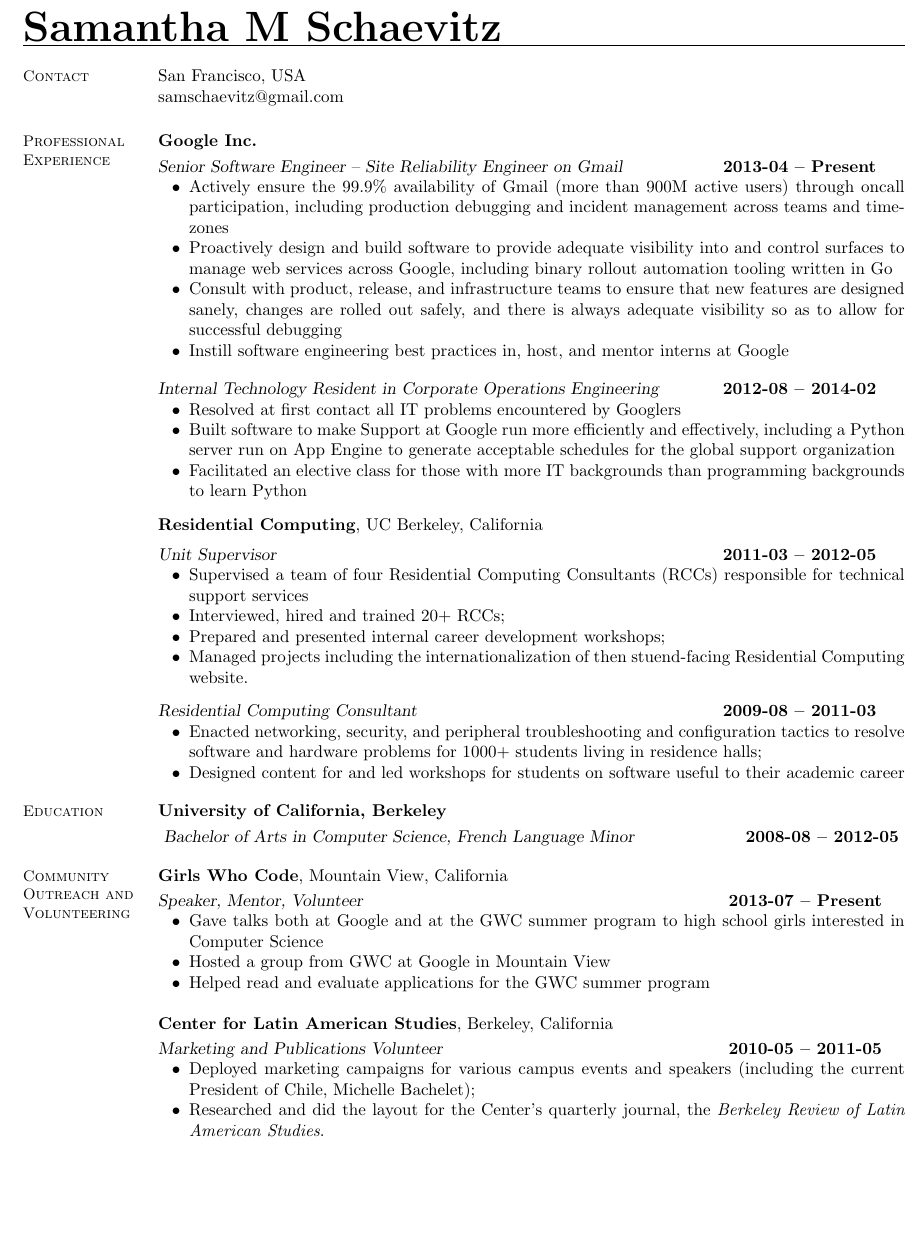
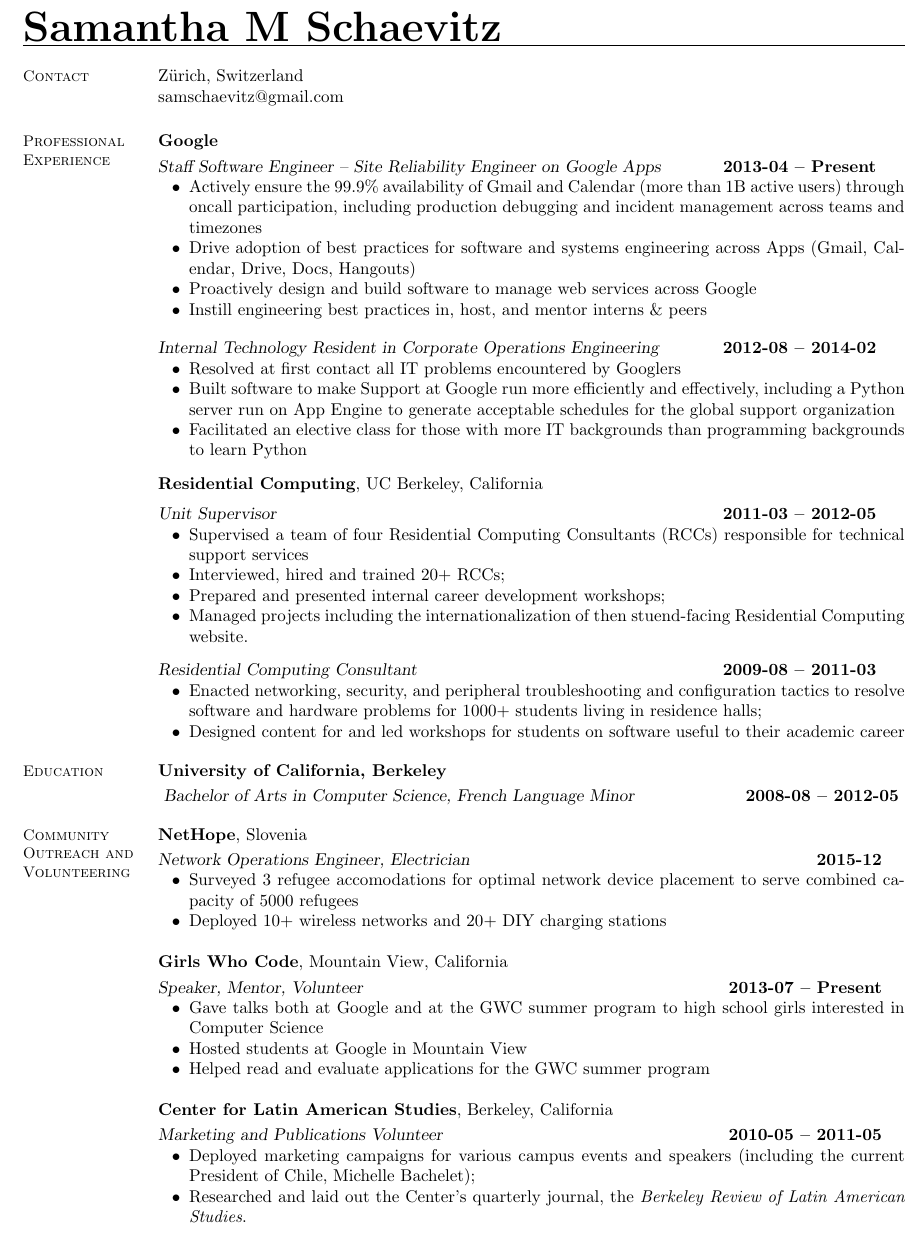
Before and after one commit to samschaevitz/cv, a LaTeX CV (resume.tex): part of the page, cut so that both start at the same text, the shorter picture padded with empty space. Compiled offline with pdfLaTeX.

Commit message:
CV update: 2018-07

```diff
--- a/resume.tex
+++ b/resume.tex
@@ -12,20 +12,20 @@
     % Contact Information
     \section{\mysidestyle Contact}
 
-   San Francisco, USA             \\
+   Z{\"u}rich, Switzerland \\
    samschaevitz@gmail.com          \vspace{0mm}\\\vspace{-4.5mm}%
 
 %__________________________________________________________________________________________________________________
     % Experience
     \section{\mysidestyle Professional\\Experience}
 
-    \textbf{Google Inc.} \vspace{1mm}\\\vspace{0mm}%
-    \textsl{Senior Software Engineer -- Site Reliability Engineer on Gmail} \hfill \textbf{2013-04 -- Present}
+    \textbf{Google} \vspace{1mm}\\\vspace{0mm}%
+    \textsl{Staff Software Engineer -- Site Reliability Engineer on Google Apps} \hfill \textbf{2013-04 -- Present}
     \begin{list2}
-		\item Actively ensure the 99.9\% availability of Gmail (more than 900M active users) through oncall participation, including production debugging and incident management across teams and timezones
-    \item Proactively design and build software to provide adequate visibility into and control surfaces to manage web services across Google, including binary rollout automation tooling written in Go
-		\item Consult with product, release, and infrastructure teams to ensure that new features are designed sanely, changes are rolled out safely, and there is always adequate visibility so as to allow for successful debugging
-    \item Instill software engineering best practices in, host, and mentor interns at Google
+		\item Actively ensure the 99.9\% availability of Gmail and Calendar (more than 1B active users) through oncall participation, including production debugging and incident management across teams and timezones
+    \item Drive adoption of best practices for software and systems engineering across Apps (Gmail, Calendar, Drive, Docs, Hangouts)
+    \item Proactively design and build software to manage web services across Google
+    \item Instill engineering best practices in, host, and mentor interns \& peers
     \end{list2}\vspace{-0.5mm}
 
     \textsl{Internal Technology Resident in Corporate Operations Engineering} \hfill \textbf{2012-08 -- 2014-02}
@@ -63,11 +63,18 @@
 	%Volunteering
 	\section{\mysidestyle Community Outreach and Volunteering}
 
+  \textbf{NetHope}, Slovenia \vspace{1mm}\\\vspace{0mm}%
+  \textsl{Network Operations Engineer, Electrician} \hfill \textbf{2015-12}\vspace{0mm}\vspace{0mm}%
+  \begin{list2}
+    \item Surveyed 3 refugee accomodations for optimal network device placement to serve combined capacity of 5000 refugees
+    \item Deployed 10+ wireless networks and 20+ DIY charging stations
+  \end{list2}
+
   \textbf{Girls Who Code}, Mountain View, California \vspace{1mm}\\\vspace{0mm}%
   \textsl{Speaker, Mentor, Volunteer} \hfill \textbf{2013-07 -- Present}\vspace{0mm}\vspace{0mm}%
   \begin{list2}
     \item Gave talks both at Google and at the GWC summer program to high school girls interested in Computer Science
-    \item Hosted a group from GWC at Google in Mountain View
+    \item Hosted students at Google in Mountain View
     \item Helped read and evaluate applications for the GWC summer program
   \end{list2}
 
@@ -75,8 +82,7 @@
     \textsl{Marketing and Publications Volunteer} \hfill \textbf{2010-05 -- 2011-05}\vspace{0mm}\vspace{0mm}%
 	\begin{list2}
 		\item Deployed marketing campaigns for various campus events and speakers (including the current President of Chile, Michelle Bachelet);
-		\item Researched and did the layout for the Center's quarterly journal, the \emph{Berkeley Review of
-	Latin American Studies}.
+		\item Researched and laid out the Center's quarterly journal, the \emph{Berkeley Review of Latin American Studies}.
 	\end{list2}
 
 %__________________________________________________________________________________________________________________
```
Also changed, not shown: samantha schaevitz - resume.pdf, 1 other file.
